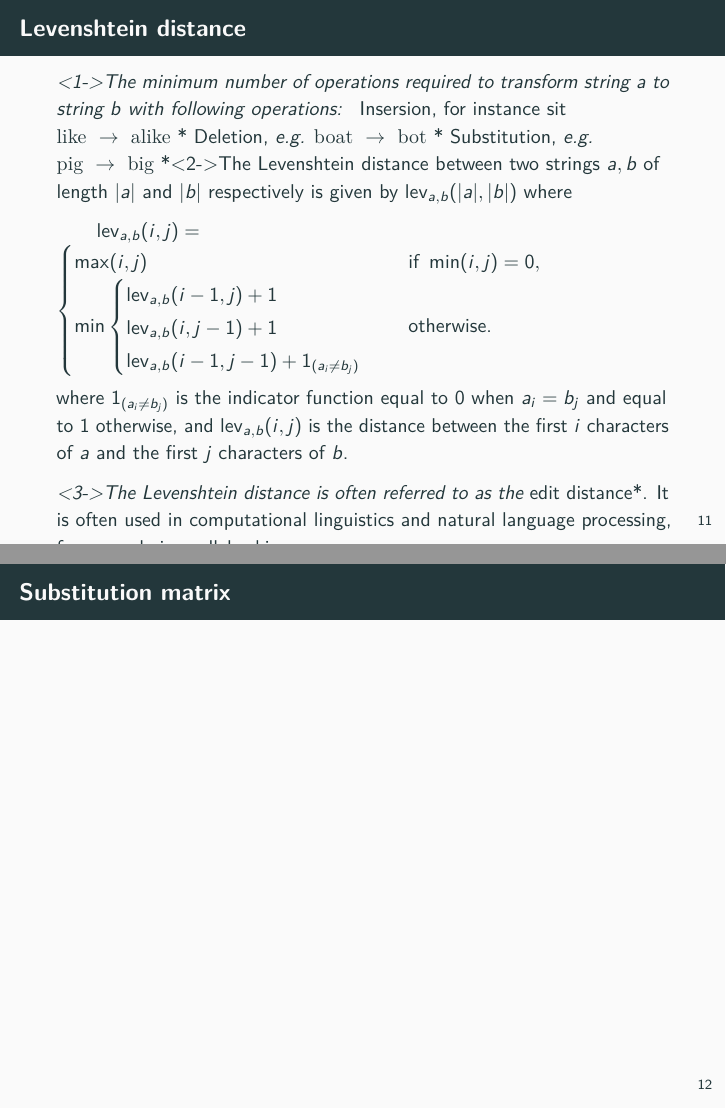
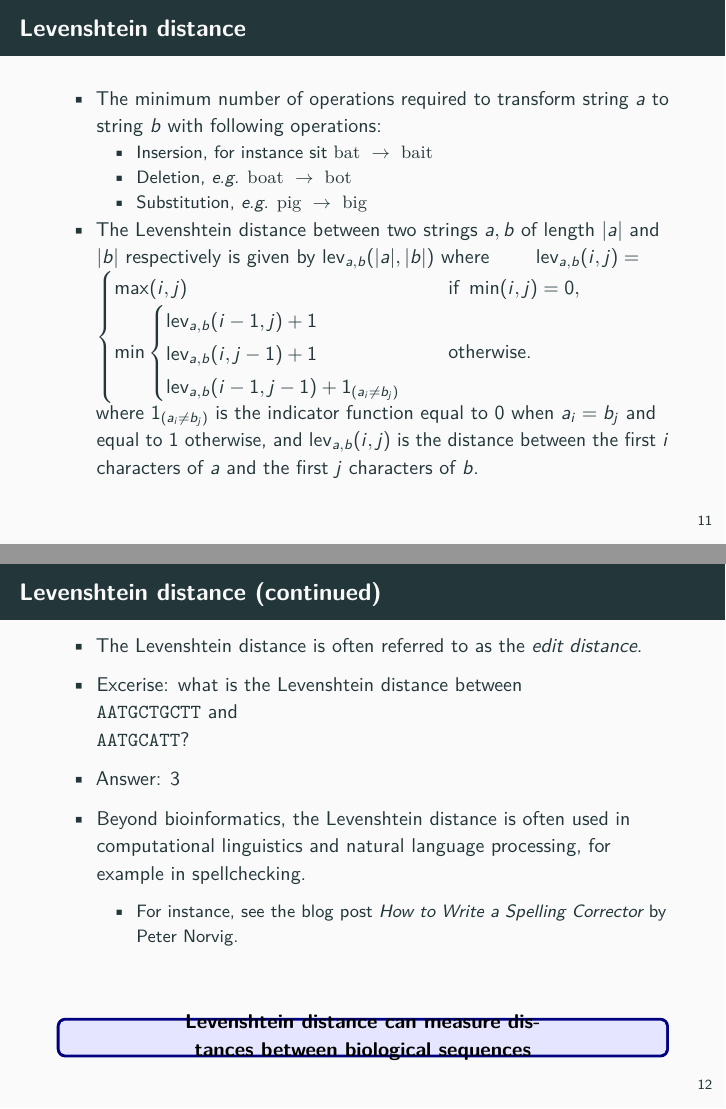
Before and after one commit to Accio/AMIDD, an R Markdown document (slides/iAMIDD-S02-BioSeqAnalysis.Rmd): pages 22 and 23 of 44 before the commit and pages 25 and 32 of 61 after it, joined at a grey line. Rendered offline with R 4.5, knitr and Pandoc, then LaTeX, with nearby package versions.

Commit message:
Levenshtein distance with exercise

````diff
--- a/slides/iAMIDD-S02-BioSeqAnalysis.Rmd
+++ b/slides/iAMIDD-S02-BioSeqAnalysis.Rmd
@@ -10,6 +10,7 @@ output:
     toc: true
     fig_height: 4
     fig_width: 4
+    incremental: true
     theme: metropolis
 ---
 
@@ -55,26 +56,39 @@ knitr::opts_chunk$set(echo = FALSE)
 
 ## Levenshtein distance
 
-*<1->The minimum number of operations required to transform string $a$ to string $b$ with following operations:
-    * Insersion, for instance sit $\textrm{like}~\rightarrow~\textrm{alike}$
+- The minimum number of operations required to transform string $a$ to string $b$ with following operations:
+    * Insersion, for instance sit $\textrm{bat}~\rightarrow~\textrm{bait}$
     * Deletion, \textit{e.g.} $\textrm{boat}~\rightarrow~\textrm{bot}$
     * Substitution, \textit{e.g.} $\textrm{pig}~\rightarrow~\textrm{big}$
-*<2->The Levenshtein distance between two strings $a, b$ of length $|a|$ and $|b|$ respectively is given by $\operatorname{lev}_{a,b}(|a|,|b|)$ where
-
-$\qquad\operatorname{lev}_{a,b}(i,j) = \begin{cases}
-  \max(i,j) & \text{ if } \min(i,j)=0, \\
-  \min \begin{cases}
-          \operatorname{lev}_{a,b}(i-1,j) + 1 \\
-          \operatorname{lev}_{a,b}(i,j-1) + 1 \\
-          \operatorname{lev}_{a,b}(i-1,j-1) + 1_{(a_i \neq b_j)}
-       \end{cases} & \text{ otherwise.}
-\end{cases}$
-
+- The Levenshtein distance between two strings $a, b$ of length $|a|$ and $|b|$ respectively is given by $\operatorname{lev}_{a,b}(|a|,|b|)$ where
+  $\qquad\operatorname{lev}_{a,b}(i,j) = \begin{cases}
+    \max(i,j) & \text{ if } \min(i,j)=0, \\
+    \min \begin{cases}
+            \operatorname{lev}_{a,b}(i-1,j) + 1 \\
+            \operatorname{lev}_{a,b}(i,j-1) + 1 \\
+            \operatorname{lev}_{a,b}(i-1,j-1) + 1_{(a_i \neq b_j)}
+         \end{cases} & \text{ otherwise.}
+   \end{cases}$
+\newline
 where $1_{(a_i \neq b_j)}$ is the indicator function equal to 0 when  $a_i = b_j$ and equal to 1 otherwise, and $\operatorname{lev}_{a,b}(i,j)$ is the distance between the first $i$ characters of $a$ and the first $j$ characters of $b$.
 
-*<3->The Levenshtein distance is often referred to as the *edit distance*. It is often used in computational linguistics and natural language processing, for example in spellchecking.
+## Levenshtein distance (continued)
 
-\takehome{Levenshtein distance describe distances between DNA/RNA sequences}
+- The Levenshtein distance is often referred to as the *edit distance*.
+
+- Excerise: what is the Levenshtein distance between \newline
+\texttt{AATGCTGCTT} and \newline \texttt{AATGCATT}?
+
+```{r levenshteinDistanceExcercise, echo=FALSE, results='hide'}
+ldRes <- utils::adist("AATGCTGCTT", "AATGCATT")[1,1]
+```
+
+- Answer: `r ldRes`
+
+- Beyond bioinformatics, the Levenshtein distance is often used in computational linguistics and natural language processing, for example in spellchecking.
+    - For instance, see the blog post [*How to Write a Spelling Corrector*](http://norvig.com/spell-correct.html) by Peter Norvig.
+
+\takehome{Levenshtein distance can measure distances between biological sequences}
 
 ## Substitution matrix
 
````
